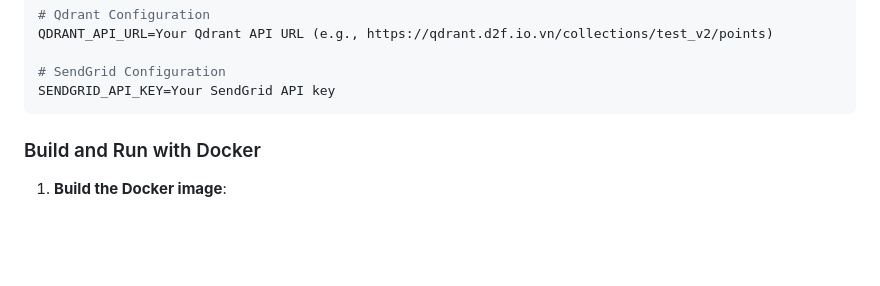
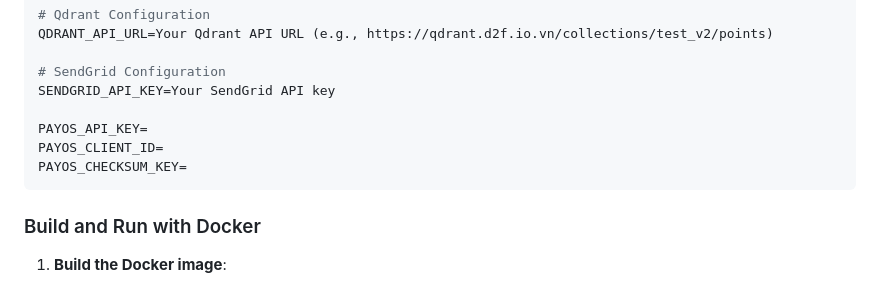
Before and after one commit to RKPH/project-hub, a Markdown page: Backend/Readme.md, the part around the change. Drawn GitHub-style; blank space fills up the shorter version.

````diff
--- a/Backend/Readme.md
+++ b/Backend/Readme.md
@@ -112,6 +112,10 @@ QDRANT_API_URL=Your Qdrant API URL (e.g., https://qdrant.d2f.io.vn/collections/t
 
 # SendGrid Configuration
 SENDGRID_API_KEY=Your SendGrid API key
+
+PAYOS_API_KEY=
+PAYOS_CLIENT_ID=
+PAYOS_CHECKSUM_KEY=
 ```
 
 ### Build and Run with Docker
````
